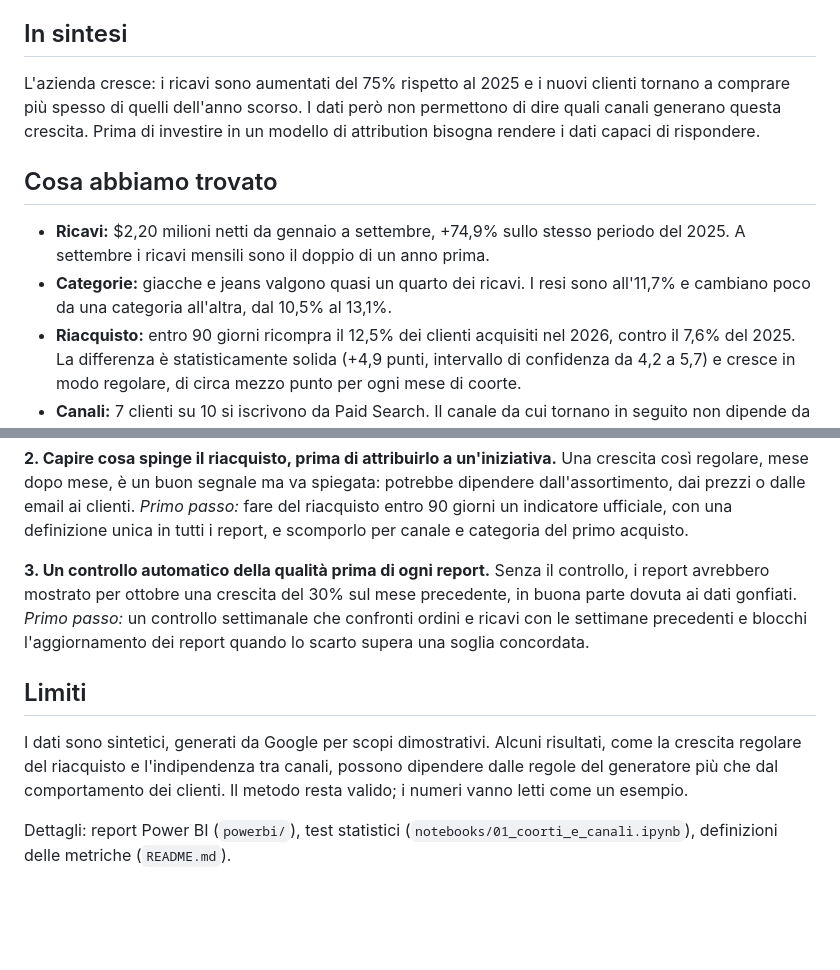
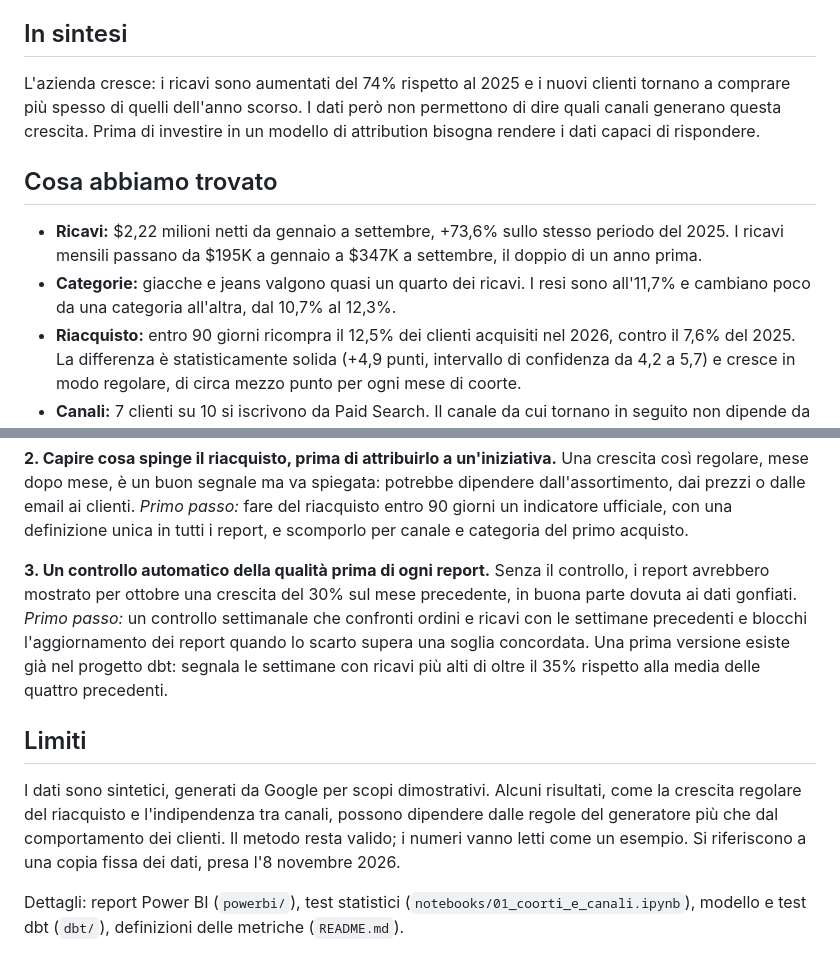
Before and after one commit to kejSirio/thelook-analytics, a Markdown page: docs/memo.md, 2 parts joined by grey strips. Drawn GitHub-style; blank space fills up the shorter version.

```diff
--- a/docs/memo.md
+++ b/docs/memo.md
@@ -6,12 +6,12 @@
 
 ## In sintesi
 
-L'azienda cresce: i ricavi sono aumentati del 75% rispetto al 2025 e i nuovi clienti tornano a comprare più spesso di quelli dell'anno scorso. I dati però non permettono di dire quali canali generano questa crescita. Prima di investire in un modello di attribution bisogna rendere i dati capaci di rispondere.
+L'azienda cresce: i ricavi sono aumentati del 74% rispetto al 2025 e i nuovi clienti tornano a comprare più spesso di quelli dell'anno scorso. I dati però non permettono di dire quali canali generano questa crescita. Prima di investire in un modello di attribution bisogna rendere i dati capaci di rispondere.
 
 ## Cosa abbiamo trovato
 
-- **Ricavi:** $2,20 milioni netti da gennaio a settembre, +74,9% sullo stesso periodo del 2025. A settembre i ricavi mensili sono il doppio di un anno prima.
-- **Categorie:** giacche e jeans valgono quasi un quarto dei ricavi. I resi sono all'11,7% e cambiano poco da una categoria all'altra, dal 10,5% al 13,1%.
+- **Ricavi:** $2,22 milioni netti da gennaio a settembre, +73,6% sullo stesso periodo del 2025. I ricavi mensili passano da $195K a gennaio a $347K a settembre, il doppio di un anno prima.
+- **Categorie:** giacche e jeans valgono quasi un quarto dei ricavi. I resi sono all'11,7% e cambiano poco da una categoria all'altra, dal 10,7% al 12,3%.
 - **Riacquisto:** entro 90 giorni ricompra il 12,5% dei clienti acquisiti nel 2026, contro il 7,6% del 2025. La differenza è statisticamente solida (+4,9 punti, intervallo di confidenza da 4,2 a 5,7) e cresce in modo regolare, di circa mezzo punto per ogni mese di coorte.
 - **Canali:** 7 clienti su 10 si iscrivono da Paid Search. Il canale da cui tornano in seguito non dipende da quello di iscrizione: la distribuzione è la stessa per tutti.
 - **Qualità dei dati:** da fine ottobre i dati più recenti risultano gonfiati (+29% in una settimana, poi più del doppio). L'analisi si ferma al 30 settembre.
@@ -28,10 +28,10 @@ Una crescita così regolare, mese dopo mese, è un buon segnale ma va spiegata:
 
 **3. Un controllo automatico della qualità prima di ogni report.**
 Senza il controllo, i report avrebbero mostrato per ottobre una crescita del 30% sul mese precedente, in buona parte dovuta ai dati gonfiati.
-*Primo passo:* un controllo settimanale che confronti ordini e ricavi con le settimane precedenti e blocchi l'aggiornamento dei report quando lo scarto supera una soglia concordata.
+*Primo passo:* un controllo settimanale che confronti ordini e ricavi con le settimane precedenti e blocchi l'aggiornamento dei report quando lo scarto supera una soglia concordata. Una prima versione esiste già nel progetto dbt: segnala le settimane con ricavi più alti di oltre il 35% rispetto alla media delle quattro precedenti.
 
 ## Limiti
 
-I dati sono sintetici, generati da Google per scopi dimostrativi. Alcuni risultati, come la crescita regolare del riacquisto e l'indipendenza tra canali, possono dipendere dalle regole del generatore più che dal comportamento dei clienti. Il metodo resta valido; i numeri vanno letti come un esempio.
+I dati sono sintetici, generati da Google per scopi dimostrativi. Alcuni risultati, come la crescita regolare del riacquisto e l'indipendenza tra canali, possono dipendere dalle regole del generatore più che dal comportamento dei clienti. Il metodo resta valido; i numeri vanno letti come un esempio. Si riferiscono a una copia fissa dei dati, presa l'8 novembre 2026.
 
-Dettagli: report Power BI (`powerbi/`), test statistici (`notebooks/01_coorti_e_canali.ipynb`), definizioni delle metriche (`README.md`).
+Dettagli: report Power BI (`powerbi/`), test statistici (`notebooks/01_coorti_e_canali.ipynb`), modello e test dbt (`dbt/`), definizioni delle metriche (`README.md`).
```
Also changed, not shown: README.md (+16 -8 lines), docs/guida_al_modello.md (+2 -1 lines), powerbi/clienti.png, powerbi/vendite.png, 2 other files.
